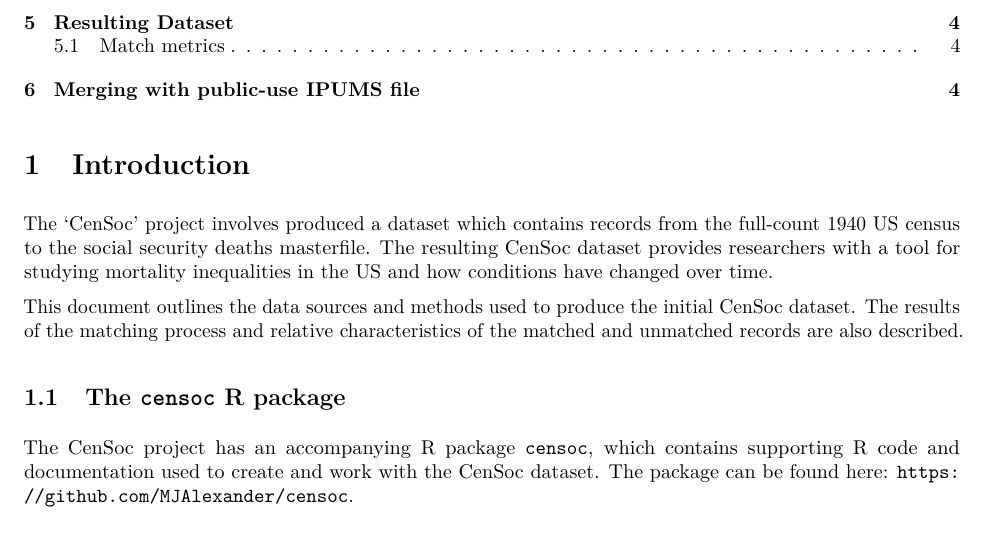
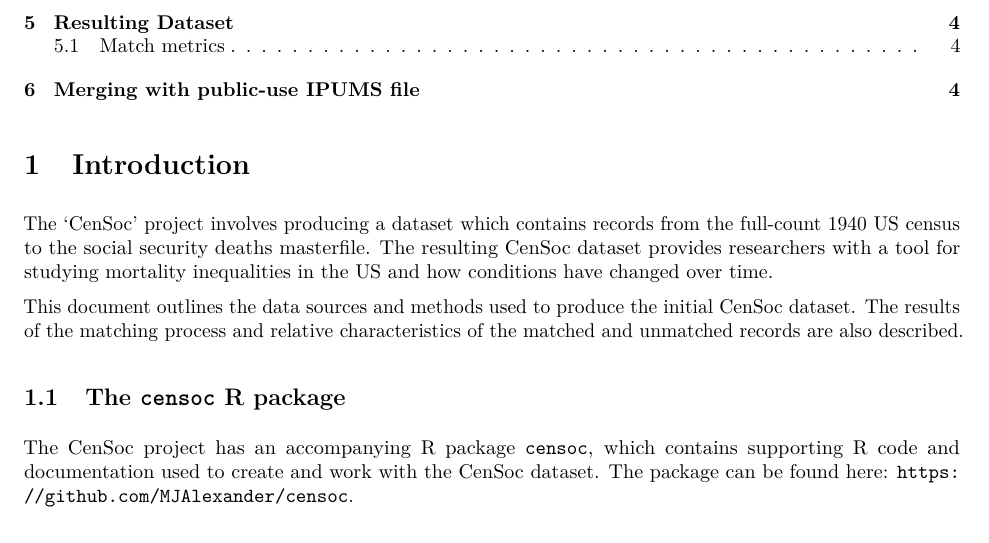
Before and after one commit to MJAlexander/censoc, an R Markdown document (documentation/match_document.Rmd): part of page 1 of 4, cut so that both start at the same text. The pictures show the output file documentation/match_document.pdf that the author committed with the source.

Commit message:
the first of many typos no doubt

```diff
--- a/documentation/match_document.Rmd
+++ b/documentation/match_document.Rmd
@@ -9,7 +9,7 @@ output:
 ---
 
 # Introduction
-The 'CenSoc' project involves produced a dataset which contains records from the full-count 1940 US census to the social security deaths masterfile. The resulting CenSoc dataset provides researchers with a tool for studying mortality inequalities in the US and how conditions have changed over time.
+The 'CenSoc' project involves producing a dataset which contains records from the full-count 1940 US census to the social security deaths masterfile. The resulting CenSoc dataset provides researchers with a tool for studying mortality inequalities in the US and how conditions have changed over time.
 
 This document outlines the data sources and methods used to produce the initial CenSoc dataset. The results of the matching process and relative characteristics of the matched and unmatched records are also described.
 
```
Also changed, not shown: documentation/match_document.pdf.
